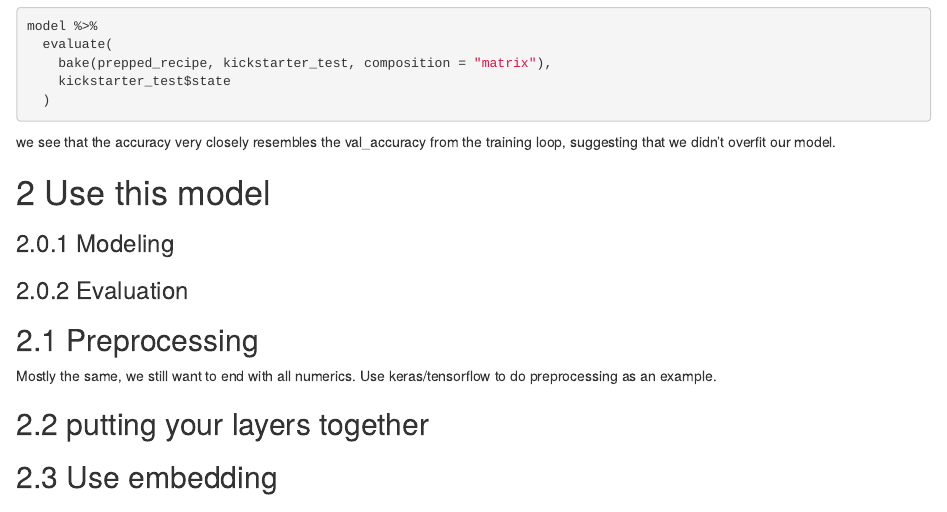
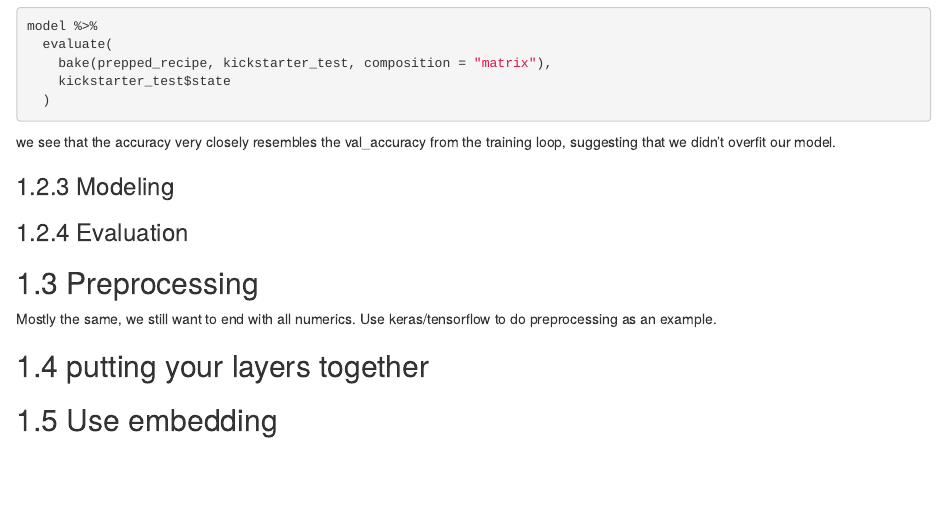
Before and after one commit to EmilHvitfeldt/smltar, an R Markdown document (08_dl_classification.Rmd): the page in a window 1100 px wide, from 6010 px down. Rendered offline with R 4.5, knitr and Pandoc, with nearby package versions; drawn as R Markdown's standard HTML page in place of the format the file asks for; some code elsewhere in the file could not run offline; common packages that the code uses without loading them are loaded.

```diff
--- a/dl_classification.Rmd
+++ b/08_dl_classification.Rmd
@@ -289,7 +289,6 @@
 
 we see that the accuracy very closely resembles the val_accuracy from the training loop, suggesting that we didn't overfit our model.
 
-# Use this model
 
 ### Modeling
 
```
Also changed, not shown: 01_model_language.Rmd (renamed from model_language.Rmd), 02_tokenization.Rmd (renamed from tokenization.Rmd), 03_stopwords.Rmd (renamed from stopwords.Rmd), 04_stemming.Rmd (renamed from stemming.Rmd), 05_word_embeddings.Rmd (renamed from word-embeddings.Rmd), 06_ml_regression.Rmd (renamed from ml_regression.Rmd), 07_ml_classification.Rmd (renamed from ml_classification.Rmd), 09_dl_regression.Rmd (renamed from dl_regression.Rmd), 10_regex.Rmd (renamed from regex.Rmd), 11_data.Rmd (renamed from data.Rmd).
